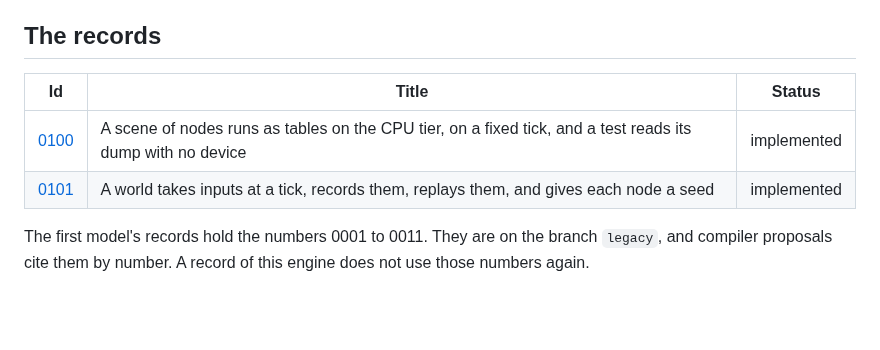
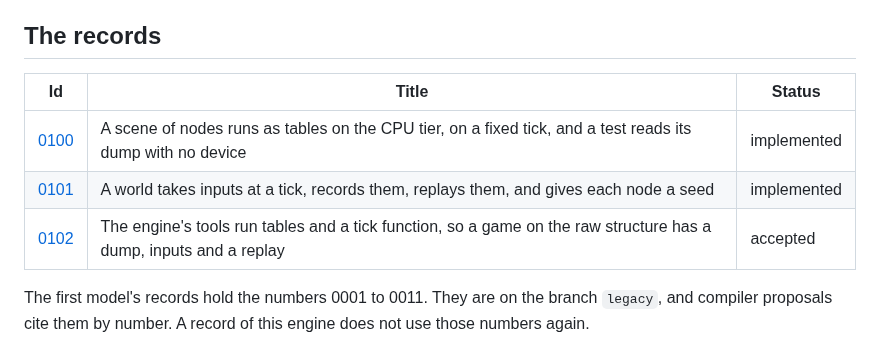
Before and after one commit to typeshade/radiance, a Markdown page: docs/design/README.md, the part around the change. Rendered like a GitHub page; blank space fills up the shorter version.

```diff
--- a/docs/design/README.md
+++ b/docs/design/README.md
@@ -73,10 +73,11 @@ request), and these sections:
 
 ## The records
 
-| Id                                     | Title                                                                                                      | Status      |
-| -------------------------------------- | ---------------------------------------------------------------------------------------------------------- | ----------- |
-| [0100](0100-world-on-the-cpu-tier.md)  | A scene of nodes runs as tables on the CPU tier, on a fixed tick, and a test reads its dump with no device | implemented |
-| [0101](0101-inputs-replay-and-seed.md) | A world takes inputs at a tick, records them, replays them, and gives each node a seed                     | implemented |
+| Id                                     | Title                                                                                                             | Status      |
+| -------------------------------------- | ----------------------------------------------------------------------------------------------------------------- | ----------- |
+| [0100](0100-world-on-the-cpu-tier.md)  | A scene of nodes runs as tables on the CPU tier, on a fixed tick, and a test reads its dump with no device        | implemented |
+| [0101](0101-inputs-replay-and-seed.md) | A world takes inputs at a tick, records them, replays them, and gives each node a seed                            | implemented |
+| [0102](0102-tables-and-a-tick.md)      | The engine's tools run tables and a tick function, so a game on the raw structure has a dump, inputs and a replay | accepted    |
 
 The first model's records hold the numbers 0001 to 0011. They are on the branch `legacy`, and
 compiler proposals cite them by number. A record of this engine does not use those numbers
```
Also changed, not shown: docs/design/0102-tables-and-a-tick.md (added, +178 -0 lines).
